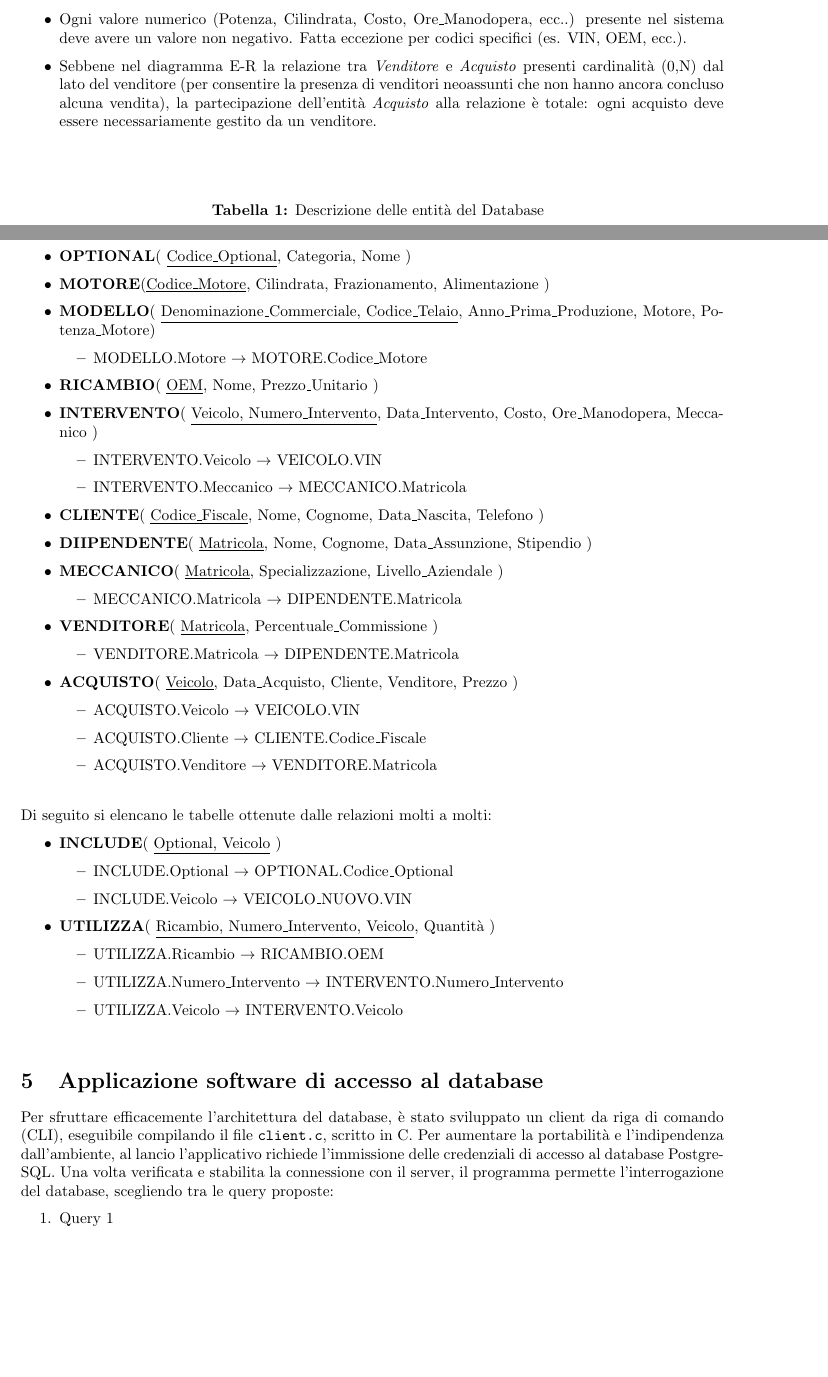
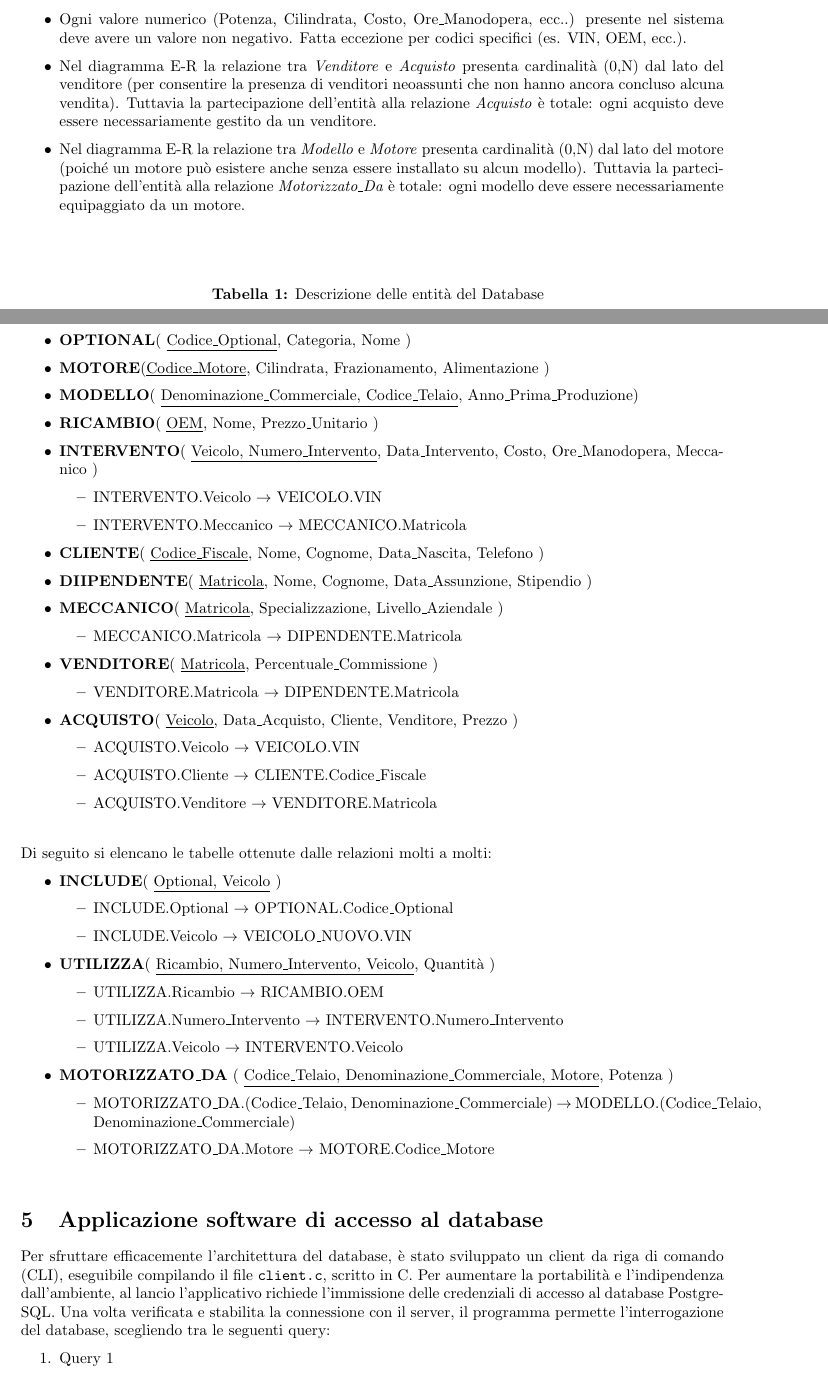
Before and after one commit to Ahwrs/ProgettoBasi, a LaTeX document (relazione/main.tex, which reads relazione/capitoli/accesso_da_software.tex, relazione/capitoli/progettazione_concettuale.tex, relazione/capitoli/progettazione_logica.tex): two parts of pages 6 and 12 of 13, joined at a grey line, cut so that both start at the same text, the shorter picture padded with empty space. Compiled offline with pdfLaTeX.

Commit message:
Sistemazione Motorizzato_Da

```diff
--- a/relazione/capitoli/accesso_da_software.tex
+++ b/relazione/capitoli/accesso_da_software.tex
@@ -6,7 +6,7 @@ da riga di comando (CLI), eseguibile compilando il file \texttt{client.c}, scrit
 Per aumentare la portabilità e l'indipendenza dall'ambiente, al lancio l'applicativo
 richiede l'immissione delle credenziali di accesso al database PostgreSQL.
 Una volta verificata e stabilita la connessione con il server, il programma permette
-l'interrogazione del database, scegliendo tra le query proposte:
+l'interrogazione del database, scegliendo tra le seguenti query:
 \begin{enumerate}
     \item Query 1
     \item Query 2
--- a/relazione/capitoli/progettazione_concettuale.tex
+++ b/relazione/capitoli/progettazione_concettuale.tex
@@ -35,8 +36,9 @@ Il presente schema E-R non permette di rappresentare direttamente i seguenti vin
     \item Se un veicolo \textbf{usato} viene venduto, allora la \texttt{Data\_Acquisto} deve essere successiva alla \texttt{Data\_Ultima\_Revisione}.
     \item Se un veicolo viene sottoposto ad un intervento, allora la \texttt{Data\_Intervento} deve essere successiva all' \texttt{Anno\_Immatricolazione}.
     \item Ogni valore numerico (Potenza, Cilindrata, Costo, Ore\_Manodopera, ecc..) presente nel sistema deve avere un valore non negativo. Fatta eccezione per codici specifici (es. VIN, OEM, ecc.).
-    \item Sebbene nel diagramma E‑R la relazione tra \textit{Venditore} e \textit{Acquisto} presenti cardinalità (0,N) dal lato del venditore (per consentire la presenza di venditori neoassunti che non hanno ancora concluso alcuna vendita), la partecipazione dell’entità \textit{Acquisto} alla relazione è totale: ogni acquisto deve essere necessariamente gestito da un venditore.
+    \item Nel diagramma E‑R la relazione tra \textit{Venditore} e \textit{Acquisto} presenta cardinalità (0,N) dal lato del venditore (per consentire la presenza di venditori neoassunti che non hanno ancora concluso alcuna vendita). Tuttavia la partecipazione dell'entità alla relazione \textit{Acquisto} è totale: ogni acquisto deve essere necessariamente gestito da un venditore.
 
+    \item Nel diagramma E‑R la relazione tra \textit{Modello} e \textit{Motore} presenta cardinalità (0,N) dal lato del motore (poiché un motore può esistere anche senza essere installato su alcun modello). Tuttavia la partecipazione dell'entità alla relazione \textit{Motorizzato\_Da} è totale: ogni modello deve essere necessariamente equipaggiato da un motore.
 
 \end{itemize}
 
--- a/relazione/capitoli/progettazione_logica.tex
+++ b/relazione/capitoli/progettazione_logica.tex
@@ -298,10 +298,7 @@ Di seguito si illustra lo schema logico relazionale ottenuto da tale ristruttura
     \end{itemize}
     \item \textbf{OPTIONAL}( \underline{Codice\_Optional}, Categoria, Nome )
     \item \textbf{MOTORE}(\underline{Codice\_Motore}, Cilindrata, Frazionamento, Alimentazione )
-    \item \textbf{MODELLO}( \underline{Denominazione\_Commerciale, Codice\_Telaio}, Anno\_Prima\_Produzione, Motore, Potenza\_Motore)
-    \begin{itemize}
-        \item MODELLO.Motore $\rightarrow$ MOTORE.Codice\_Motore
-    \end{itemize}
+    \item \textbf{MODELLO}( \underline{Denominazione\_Commerciale, Codice\_Telaio}, Anno\_Prima\_Produzione)
     \item \textbf{RICAMBIO}( \underline{OEM}, Nome, Prezzo\_Unitario )
     \item \textbf{INTERVENTO}( \underline{Veicolo, Numero\_Intervento}, Data\_Intervento, Costo, Ore\_Manodopera, Meccanico )
     \begin{itemize}
@@ -340,4 +337,9 @@ Di seguito si elencano le tabelle ottenute dalle relazioni molti a molti:
         \item UTILIZZA.Numero\_Intervento $\rightarrow$ INTERVENTO.Numero\_Intervento
         \item UTILIZZA.Veicolo $\rightarrow$ INTERVENTO.Veicolo
     \end{itemize}
+    \item \textbf{MOTORIZZATO\_DA} ( \underline{Codice\_Telaio, Denominazione\_Commerciale, Motore}, Potenza )
+    \begin{itemize}
+        \item MOTORIZZATO\_DA.(Codice\_Telaio, Denominazione\_Commerciale) $\rightarrow$ MODELLO.(Codice\_Telaio, Denominazione\_Commerciale)
+        \item MOTORIZZATO\_DA.Motore $\rightarrow$ MOTORE.Codice\_Motore
+    \end{itemize}
 \end{itemize}
```
Also changed, not shown: Schemi ER/Schema Ristrutturato.png (deleted), relazione/allegati/Schema ER.jpg, relazione/allegati/Schema Ristrutturato.jpg, relazione/capitoli/accesso_da_software.tex (2 more changed lines), relazione/capitoli/progettazione_concettuale.tex (3 more changed lines), relazione/capitoli/progettazione_logica.tex (2 more changed lines), 1 other file.
